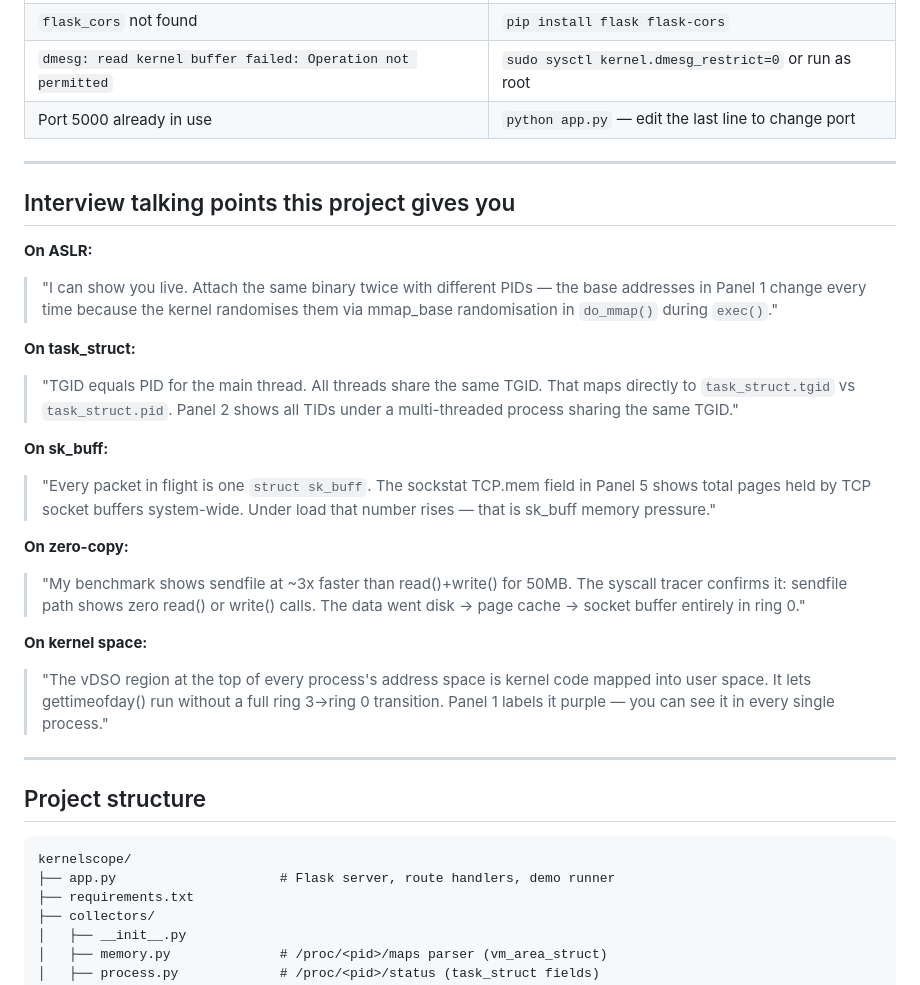
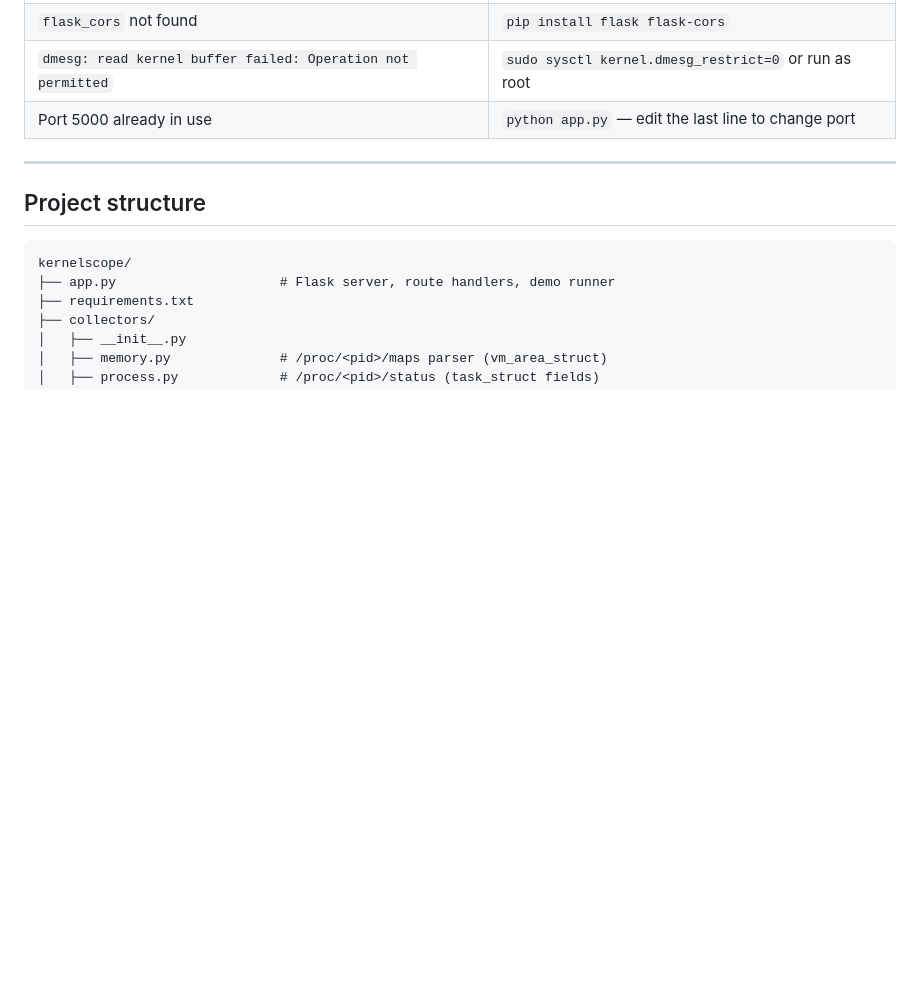
Before and after one commit to AdhAyush/KernelSCOPE, a Markdown page: README.md, the part around the change. GitHub-like rendering; blank space fills up the shorter version.

Commit message:
fix: Readme file

```diff
--- a/README.md
+++ b/README.md
@@ -161,34 +161,6 @@ Click **Load** in Panel 7 to fetch:
 
 ---
 
-## Interview talking points this project gives you
-
-**On ASLR:**
-> "I can show you live. Attach the same binary twice with different PIDs —
-> the base addresses in Panel 1 change every time because the kernel randomises
-> them via mmap_base randomisation in `do_mmap()` during `exec()`."
-
-**On task_struct:**
-> "TGID equals PID for the main thread. All threads share the same TGID.
-> That maps directly to `task_struct.tgid` vs `task_struct.pid`.
-> Panel 2 shows all TIDs under a multi-threaded process sharing the same TGID."
-
-**On sk_buff:**
-> "Every packet in flight is one `struct sk_buff`. The sockstat TCP.mem
-> field in Panel 5 shows total pages held by TCP socket buffers system-wide.
-> Under load that number rises — that is sk_buff memory pressure."
-
-**On zero-copy:**
-> "My benchmark shows sendfile at ~3x faster than read()+write() for 50MB.
-> The syscall tracer confirms it: sendfile path shows zero read() or write() calls.
-> The data went disk → page cache → socket buffer entirely in ring 0."
-
-**On kernel space:**
-> "The vDSO region at the top of every process's address space is kernel code
-> mapped into user space. It lets gettimeofday() run without a full ring 3→ring 0
-> transition. Panel 1 labels it purple — you can see it in every single process."
-
----
 
 ## Project structure
 
```
